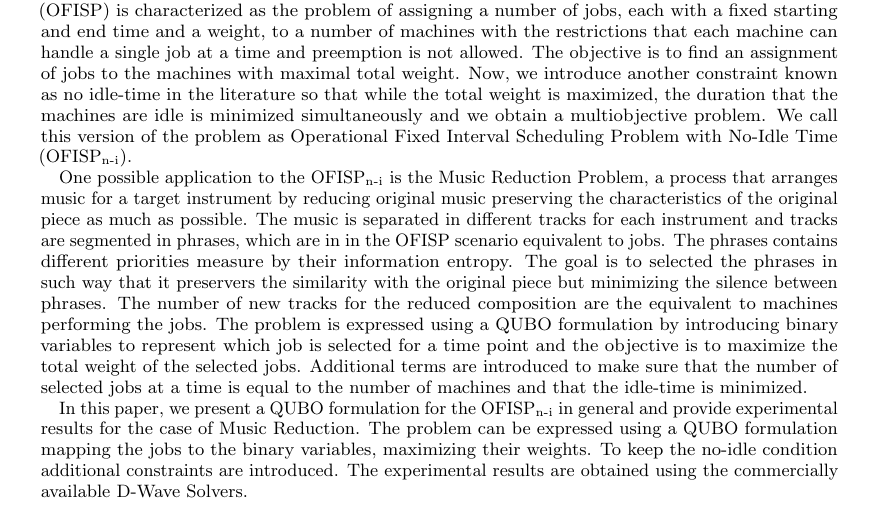
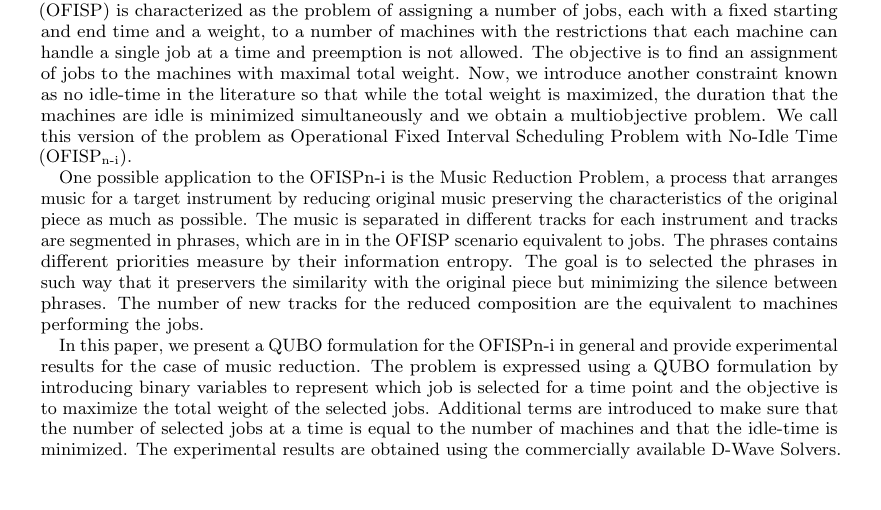
Before and after one commit to ludmilaasb/qumusic-reduction, a LaTeX paper (text/poster_and_abstract/template_qcmc_2022_abstract.tex): part of the page, cut so that both start at the same text, the shorter picture padded with empty space. Compiled offline with pdfLaTeX.

Commit message:
final final

```diff
--- a/text/poster_and_abstract/template_qcmc_2022_abstract.tex
+++ b/text/poster_and_abstract/template_qcmc_2022_abstract.tex
@@ -61,10 +61,11 @@ With the emergence of quantum computers, the class of combinatorial optimization
 
 Among the optimization problems, the class of scheduling problems has significance both for the areas of computer science and operations research. Operational Fixed Interval Scheduling Problem (OFISP)  is characterized as the problem of assigning a number of jobs, each with a fixed starting and end time and a weight, to a number of machines with the restrictions that each machine can handle a single job at a time and preemption is not allowed. The objective is to find an assignment of jobs to the machines with maximal total weight. Now, we introduce another constraint known as no idle-time in the literature so that while the total weight is maximized, the duration that the machines are idle is minimized simultaneously and we obtain a multiobjective problem. We call this version of the problem as Operational Fixed Interval Scheduling Problem with No-Idle Time (OFISP$_\text{n-i}$).
 
-One possible application to the OFISP$_\text{n-i}$ is the Music Reduction Problem, a process that arranges music for a target instrument by reducing original music preserving the characteristics of the original piece as much as possible. The music is separated in different tracks for each instrument and tracks are segmented in phrases, which are in in the OFISP scenario equivalent to jobs. The phrases contains different priorities measure by their information entropy. The goal is to selected the phrases in such way that it preservers the similarity with the original piece but minimizing the silence between phrases. The number of new tracks for the reduced composition are the equivalent to machines performing the jobs. The problem is expressed using a QUBO formulation by introducing binary variables to represent which job is selected for a time point and the objective is to maximize the total weight of the selected jobs. Additional terms are introduced to make sure that the number of selected jobs at a time is equal to the number of machines and that the idle-time is minimized.
+One possible application to the OFISP$\text{n-i}$ is the Music Reduction Problem, a process that arranges music for a target instrument by reducing original music preserving the characteristics of the original piece as much as possible. The music is separated in different tracks for each instrument and tracks are segmented in phrases, which are in in the OFISP scenario equivalent to jobs. The phrases contains different priorities measure by their information entropy. The goal is to selected the phrases in such way that it preservers the similarity with the original piece but minimizing the silence between phrases. The number of new tracks for the reduced composition are the equivalent to machines performing the jobs.
 
 
-In this paper, we present a QUBO formulation for the OFISP$_\text{n-i}$ in general and provide experimental results for the case of Music Reduction. The problem can be expressed using a QUBO formulation mapping the jobs to the binary variables, maximizing their weights. To keep the no-idle condition additional constraints are introduced. The experimental results are obtained using the commercially available D-Wave Solvers.
+In this paper, we present a QUBO formulation for the OFISP$\text{n-i}$ in general and provide experimental results for the case of music reduction. The problem is expressed using a QUBO formulation by introducing binary variables to represent which job is selected for a time point and the objective is to maximize the total weight of the selected jobs. Additional terms are introduced to make sure that the number of selected jobs at a time is equal to the number of machines and that the idle-time is minimized. The experimental results are obtained using the commercially available D-Wave Solvers.
+
 \end{abstract}
 \printentry
 
```
